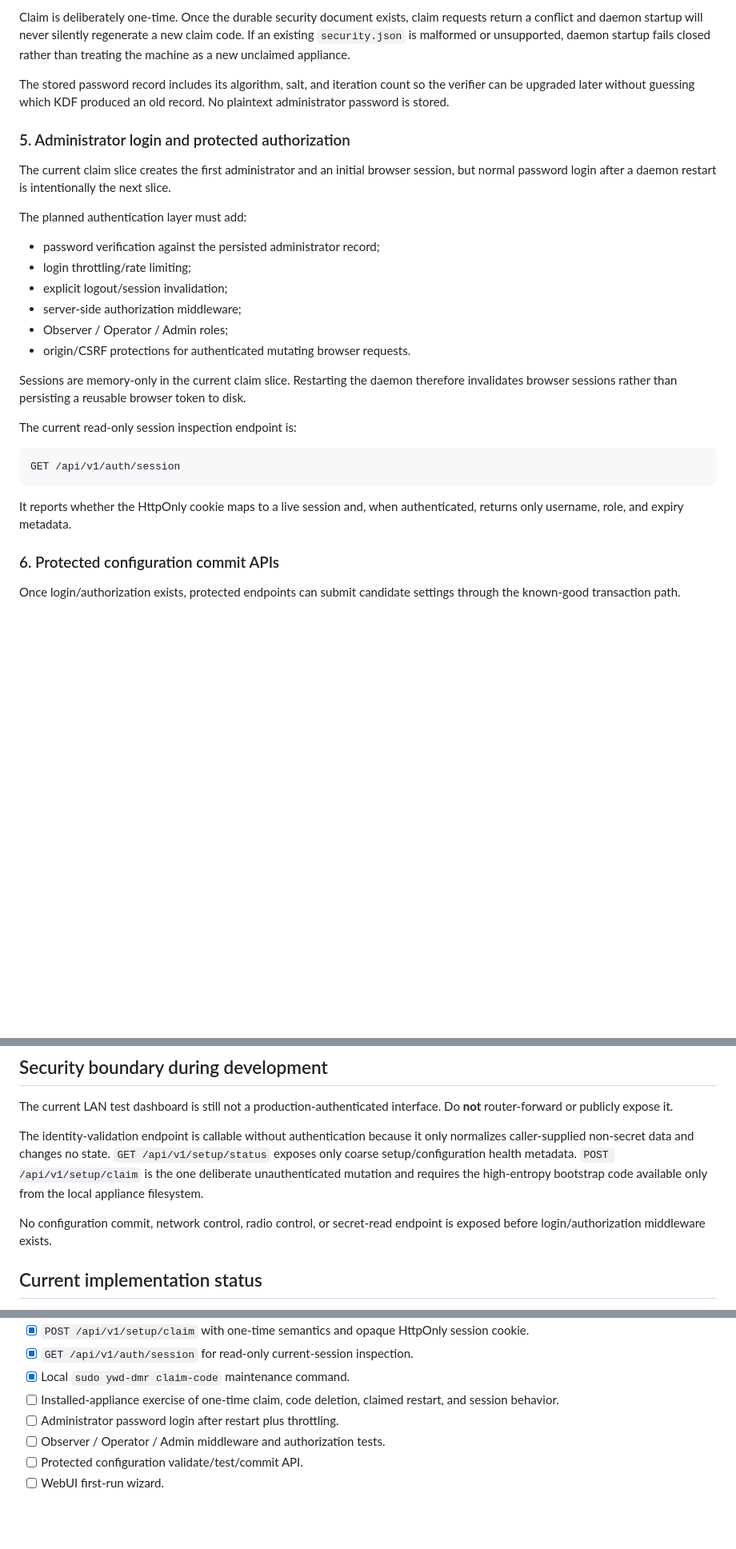
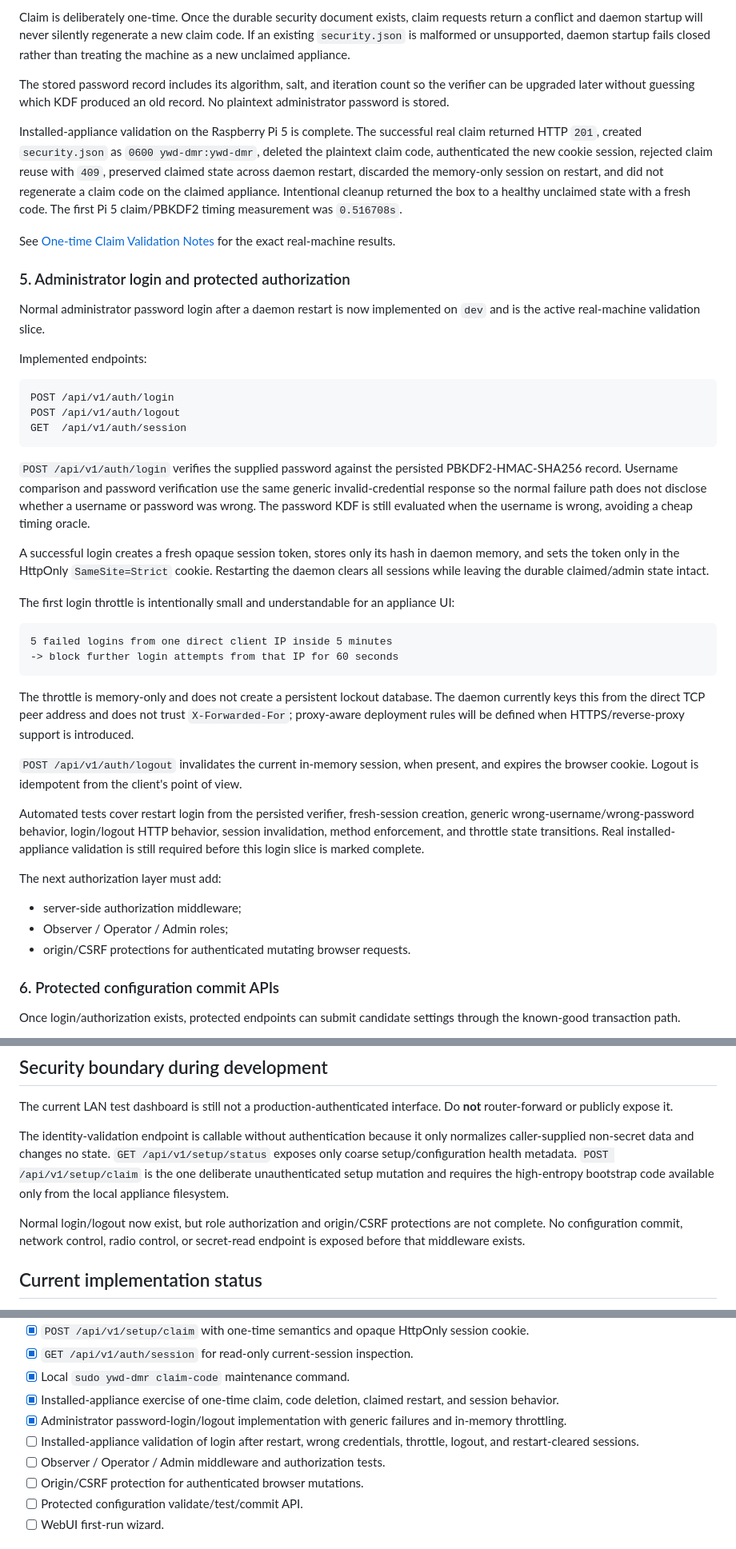
Before and after one commit to merberg-ai/ywd-dmr, a Markdown page: docs/developers/setup-security-phase.md, 3 parts joined by grey strips. Shown at 80% size. Drawn GitHub-style; blank space fills up the shorter version.

Commit message:
docs: record login logout security slice

````diff
--- a/docs/developers/setup-security-phase.md
+++ b/docs/developers/setup-security-phase.md
@@ -108,28 +108,44 @@ Claim is deliberately one-time. Once the durable security document exists, claim
 
 The stored password record includes its algorithm, salt, and iteration count so the verifier can be upgraded later without guessing which KDF produced an old record. No plaintext administrator password is stored.
 
+Installed-appliance validation on the Raspberry Pi 5 is complete. The successful real claim returned HTTP `201`, created `security.json` as `0600 ywd-dmr:ywd-dmr`, deleted the plaintext claim code, authenticated the new cookie session, rejected claim reuse with `409`, preserved claimed state across daemon restart, discarded the memory-only session on restart, and did not regenerate a claim code on the claimed appliance. Intentional cleanup returned the box to a healthy unclaimed state with a fresh code. The first Pi 5 claim/PBKDF2 timing measurement was `0.516708s`.
+
+See [One-time Claim Validation Notes](claim-validation-notes.md) for the exact real-machine results.
+
 ### 5. Administrator login and protected authorization
 
-The current claim slice creates the first administrator and an initial browser session, but normal password login after a daemon restart is intentionally the next slice.
+Normal administrator password login after a daemon restart is now implemented on `dev` and is the active real-machine validation slice.
 
-The planned authentication layer must add:
+Implemented endpoints:
 
-- password verification against the persisted administrator record;
-- login throttling/rate limiting;
-- explicit logout/session invalidation;
+```text
+POST /api/v1/auth/login
+POST /api/v1/auth/logout
+GET  /api/v1/auth/session
+```
+
+`POST /api/v1/auth/login` verifies the supplied password against the persisted PBKDF2-HMAC-SHA256 record. Username comparison and password verification use the same generic invalid-credential response so the normal failure path does not disclose whether a username or password was wrong. The password KDF is still evaluated when the username is wrong, avoiding a cheap timing oracle.
+
+A successful login creates a fresh opaque session token, stores only its hash in daemon memory, and sets the token only in the HttpOnly `SameSite=Strict` cookie. Restarting the daemon clears all sessions while leaving the durable claimed/admin state intact.
+
+The first login throttle is intentionally small and understandable for an appliance UI:
+
+```text
+5 failed logins from one direct client IP inside 5 minutes
+-> block further login attempts from that IP for 60 seconds
+```
+
+The throttle is memory-only and does not create a persistent lockout database. The daemon currently keys this from the direct TCP peer address and does not trust `X-Forwarded-For`; proxy-aware deployment rules will be defined when HTTPS/reverse-proxy support is introduced.
+
+`POST /api/v1/auth/logout` invalidates the current in-memory session, when present, and expires the browser cookie. Logout is idempotent from the client's point of view.
+
+Automated tests cover restart login from the persisted verifier, fresh-session creation, generic wrong-username/wrong-password behavior, login/logout HTTP behavior, session invalidation, method enforcement, and throttle state transitions. Real installed-appliance validation is still required before this login slice is marked complete.
+
+The next authorization layer must add:
+
 - server-side authorization middleware;
 - Observer / Operator / Admin roles;
 - origin/CSRF protections for authenticated mutating browser requests.
-
-Sessions are memory-only in the current claim slice. Restarting the daemon therefore invalidates browser sessions rather than persisting a reusable browser token to disk.
-
-The current read-only session inspection endpoint is:
-
-```text
-GET /api/v1/auth/session
-```
-
-It reports whether the HttpOnly cookie maps to a live session and, when authenticated, returns only username, role, and expiry metadata.
 
 ### 6. Protected configuration commit APIs
 
@@ -161,9 +177,9 @@ The WebUI becomes a client of the same setup APIs used by future Android/CLI cli
 
 The current LAN test dashboard is still not a production-authenticated interface. Do **not** router-forward or publicly expose it.
 
-The identity-validation endpoint is callable without authentication because it only normalizes caller-supplied non-secret data and changes no state. `GET /api/v1/setup/status` exposes only coarse setup/configuration health metadata. `POST /api/v1/setup/claim` is the one deliberate unauthenticated mutation and requires the high-entropy bootstrap code available only from the local appliance filesystem.
+The identity-validation endpoint is callable without authentication because it only normalizes caller-supplied non-secret data and changes no state. `GET /api/v1/setup/status` exposes only coarse setup/configuration health metadata. `POST /api/v1/setup/claim` is the one deliberate unauthenticated setup mutation and requires the high-entropy bootstrap code available only from the local appliance filesystem.
 
-No configuration commit, network control, radio control, or secret-read endpoint is exposed before login/authorization middleware exists.
+Normal login/logout now exist, but role authorization and origin/CSRF protections are not complete. No configuration commit, network control, radio control, or secret-read endpoint is exposed before that middleware exists.
 
 ## Current implementation status
 
@@ -181,9 +197,11 @@ No configuration commit, network control, radio control, or secret-read endpoint
 - [x] `POST /api/v1/setup/claim` with one-time semantics and opaque HttpOnly session cookie.
 - [x] `GET /api/v1/auth/session` for read-only current-session inspection.
 - [x] Local `sudo ywd-dmr claim-code` maintenance command.
-- [ ] Installed-appliance exercise of one-time claim, code deletion, claimed restart, and session behavior.
-- [ ] Administrator password login after restart plus throttling.
+- [x] Installed-appliance exercise of one-time claim, code deletion, claimed restart, and session behavior.
+- [x] Administrator password-login/logout implementation with generic failures and in-memory throttling.
+- [ ] Installed-appliance validation of login after restart, wrong credentials, throttle, logout, and restart-cleared sessions.
 - [ ] Observer / Operator / Admin middleware and authorization tests.
+- [ ] Origin/CSRF protection for authenticated browser mutations.
 - [ ] Protected configuration validate/test/commit API.
 - [ ] WebUI first-run wizard.
 
````
Also changed, not shown: other parts of docs/developers/setup-security-phase.md (+2 -2 lines).
